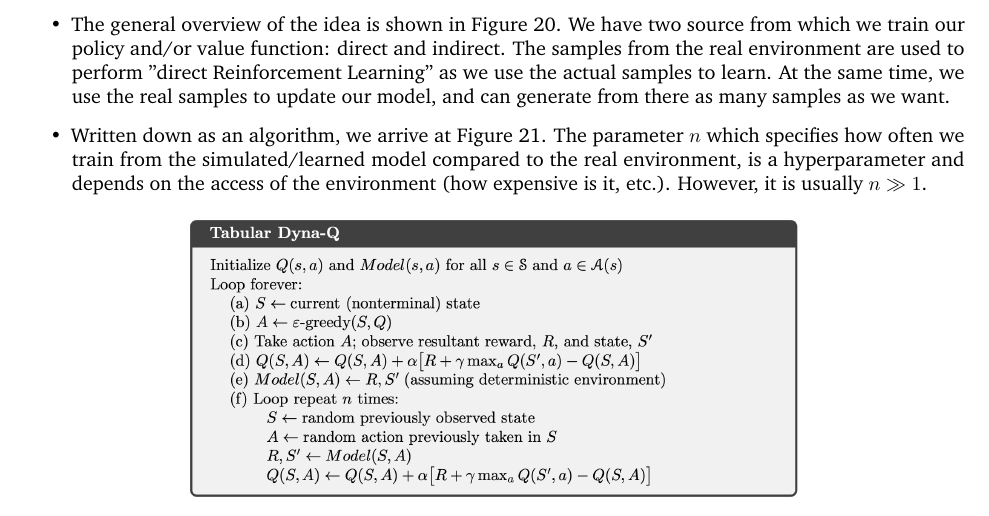
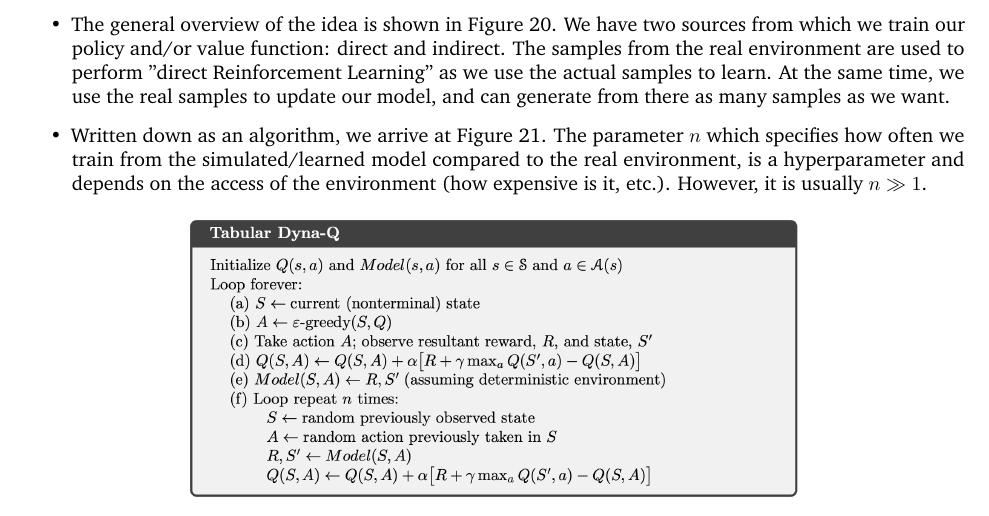
Before and after one commit to phlippe/UvA_Summaries, a LaTeX document (Reinforcement_Learning/rl_summary.tex, which reads Reinforcement_Learning/rl_model_based.tex): part of page 30 of 38, cut so that both start at the same text. Compiled offline with pdfLaTeX.

Commit message:
Update rl_model_based.tex

```diff
--- a/Reinforcement_Learning/rl_model_based.tex
+++ b/Reinforcement_Learning/rl_model_based.tex
@@ -32,7 +32,7 @@
 		\caption{Real experience is generated by the interaction of the agent (according to the policy) and the environment. This real data is used to update our policy (direct RL), but at the same time update our model, from which we can generate new samples to learn from (indirect RL).}
 		\label{fig:rl_model_based_dyna_Q}
 	\end{figure}
-	\item The general overview of the idea is shown in Figure~\ref{fig:rl_model_based_dyna_Q}. We have two source from which we train our policy and/or value function: direct and indirect. The samples from the real environment are used to perform "direct Reinforcement Learning" as we use the actual samples to learn. At the same time, we use the real samples to update our model, and can generate from there as many samples as we want.
+	\item The general overview of the idea is shown in Figure~\ref{fig:rl_model_based_dyna_Q}. We have two sources from which we train our policy and/or value function: direct and indirect. The samples from the real environment are used to perform "direct Reinforcement Learning" as we use the actual samples to learn. At the same time, we use the real samples to update our model, and can generate from there as many samples as we want.
 	\item Written down as an algorithm, we arrive at Figure~\ref{fig:rl_model_based_dyna_Q_algorithm}. The parameter $n$ which specifies how often we train from the simulated/learned model compared to the real environment, is a hyperparameter and depends on the access of the environment (how expensive is it, etc.). However, it is usually $n\gg 1$.
 	\begin{figure}[ht!]
 		\centering
```
